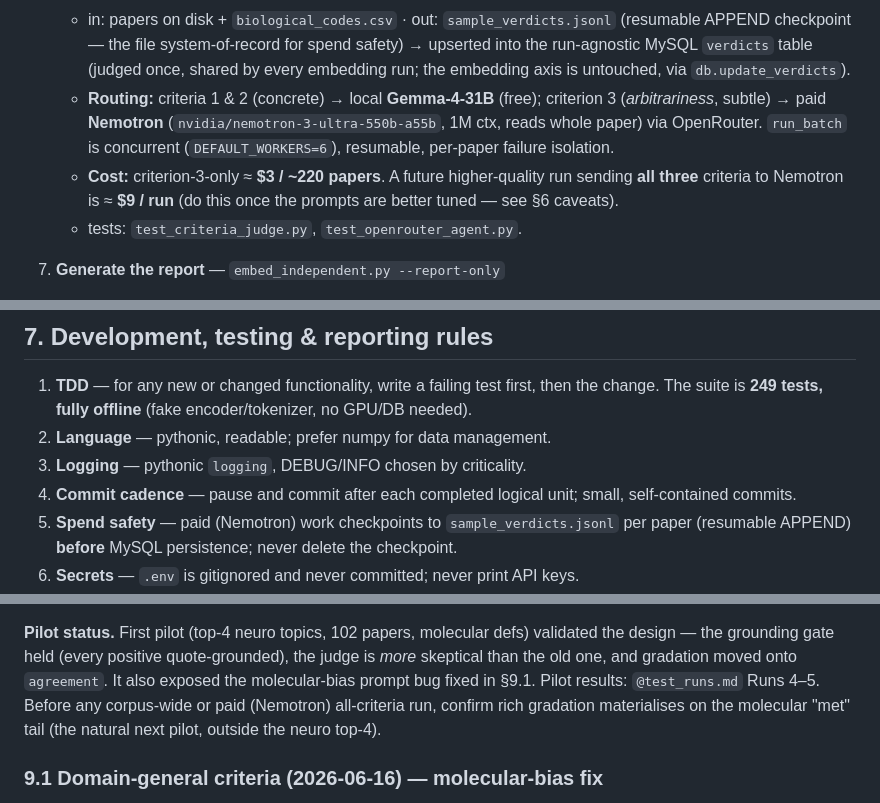
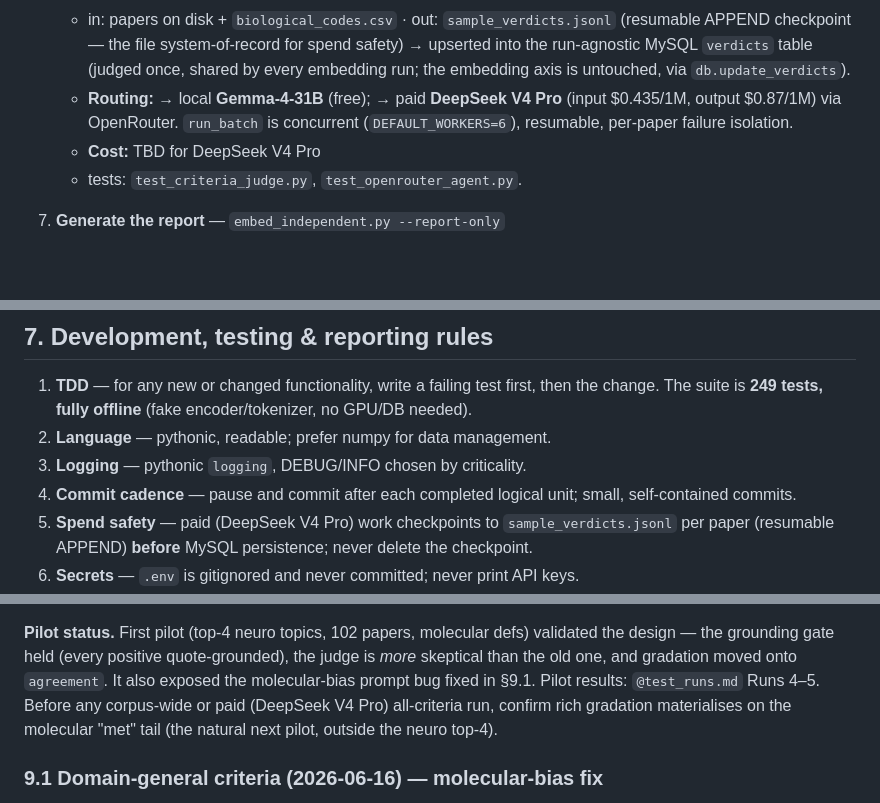
Before and after one commit to gjmulder/code-biology-database, a Markdown page: CLAUDE.md, 3 parts joined by grey strips. Drawn GitHub-style; blank space fills up the shorter version.

Commit message:
Docs: switch OpenRouter judge from Nemotron to DeepSeek V4 Pro
Update §6 routing + §7 spend-safety note to the new paid model
(DeepSeek V4 Pro, input $0.435/1M, output $0.87/1M); cost TBD until a
run lands. Also fix the missed Nemotron reference in §9 and normalise
the price line whitespace.

Note: this documents the intended judge model — the code
(criteria_judge.OPENROUTER_MODEL, judge_corpus/run_sample, tests,
smoke_openrouter) still routes to Nemotron and is a separate change.

Co-Authored-By: Claude Opus 4.8 <noreply@anthropic.com>

```diff
--- a/CLAUDE.md
+++ b/CLAUDE.md
@@ -122,13 +122,10 @@ offline) after any change. MySQL on asushimu is the system of record from step 5
      (resumable APPEND checkpoint — the file system-of-record for spend safety) →
      upserted into the run-agnostic MySQL `verdicts` table (judged once, shared by every
      embedding run; the embedding axis is untouched, via `db.update_verdicts`).
-   - **Routing:** criteria 1 & 2 (concrete) → local **Gemma-4-31B** (free); criterion 3
-     (*arbitrariness*, subtle) → paid **Nemotron** (`nvidia/nemotron-3-ultra-550b-a55b`,
-     1M ctx, reads whole paper) via OpenRouter. `run_batch` is concurrent
-     (`DEFAULT_WORKERS=6`), resumable, per-paper failure isolation.
-   - **Cost:** criterion-3-only ≈ **$3 / ~220 papers**. A future higher-quality run sending
-     **all three** criteria to Nemotron is ≈ **$9 / run** (do this once the prompts are
-     better tuned — see §6 caveats).
+   - **Routing:**
+     → local **Gemma-4-31B** (free);
+     → paid **DeepSeek V4 Pro** (input $0.435/1M, output $0.87/1M) via OpenRouter. `run_batch` is concurrent (`DEFAULT_WORKERS=6`), resumable, per-paper failure isolation.
+   - **Cost:** TBD for DeepSeek V4 Pro
    - tests: `test_criteria_judge.py`, `test_openrouter_agent.py`.
 
 7. **Generate the report** — `embed_independent.py --report-only`
@@ -261,7 +258,7 @@ set:
 3. **Logging** — pythonic `logging`, DEBUG/INFO chosen by criticality.
 4. **Commit cadence** — pause and commit after each completed logical unit; small,
    self-contained commits.
-5. **Spend safety** — paid (Nemotron) work checkpoints to `sample_verdicts.jsonl` per paper
+5. **Spend safety** — paid (DeepSeek V4 Pro) work checkpoints to `sample_verdicts.jsonl` per paper
    (resumable APPEND) **before** MySQL persistence; never delete the checkpoint.
 6. **Secrets** — `.env` is gitignored and never committed; never print API keys.
 7. **DB backup before schema changes** — always take a compressed `mysqldump` of the
@@ -305,7 +302,7 @@ CPU-only harrier tokenizer (`harrier_tokenizer/`, `--tokenizer harrier_tokenizer
 design — the grounding gate held (every positive quote-grounded), the judge is *more* skeptical
 than the old one, and gradation moved onto `agreement`. It also exposed the molecular-bias
 prompt bug fixed in §9.1. Pilot results: `@test_runs.md` Runs 4–5. Before any corpus-wide or
-paid (Nemotron) all-criteria run, confirm rich gradation materialises on the molecular "met"
+paid (DeepSeek V4 Pro) all-criteria run, confirm rich gradation materialises on the molecular "met"
 tail (the natural next pilot, outside the neuro top-4).
 
 ### 9.1 Domain-general criteria (2026-06-16) — molecular-bias fix
```
